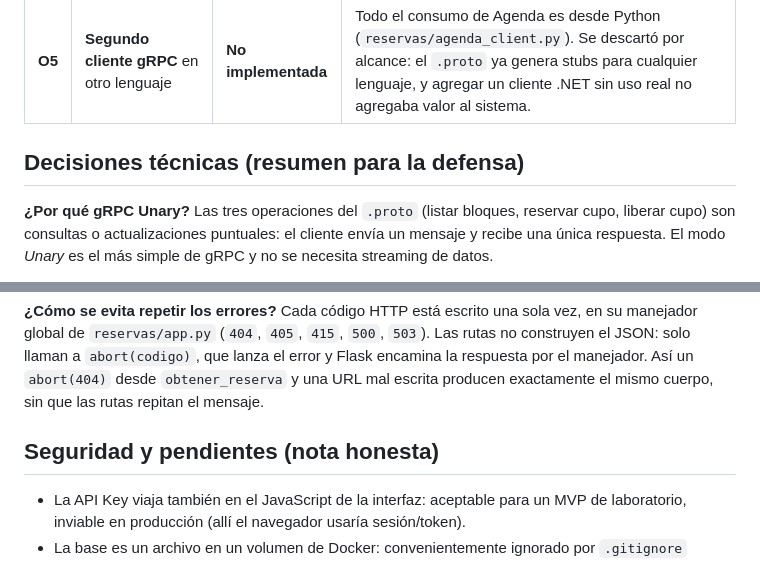
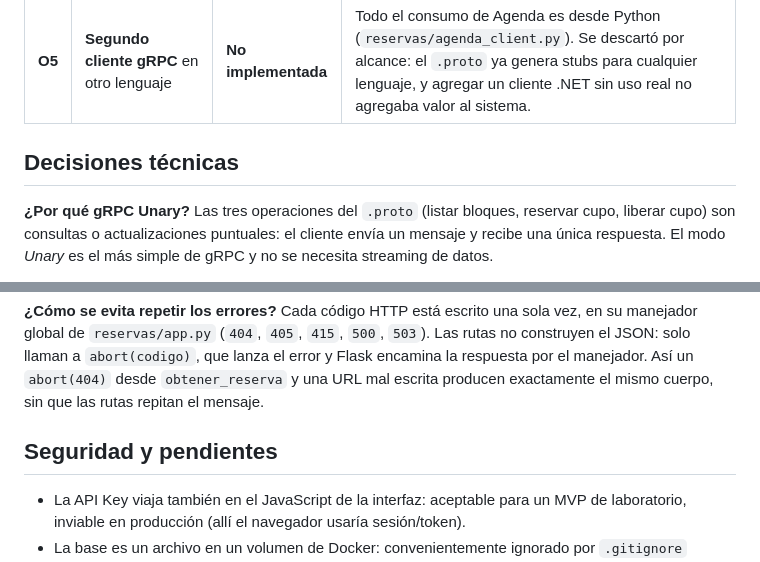
Before and after one commit to Sebavegs2004/Entrega1-IntegracionSistemas, a Markdown page: README.md, 2 parts joined by grey strips. Rendered like a GitHub page.

```diff
--- a/README.md
+++ b/README.md
@@ -270,7 +270,7 @@ cada una y dónde se puede ver en el código, para no tener que buscarlas:
 | **O4** | **Pruebas de contrato** que verifiquen el OpenAPI y el `.proto` | **Parcial** | La validez del OpenAPI se comprueba con un contenedor efímero que corre `openapi-spec-validator` (ver *Qué se verificó*), y la carpeta 0 de la colección de Postman compara la especificación servida en `/v1/docs` con las rutas reales, los nombres de los schemas de error y el header de autenticación. No hay, en cambio, una suite que valide el `.proto` ni que verifique el contrato de forma continua en cada build. |
 | **O5** | **Segundo cliente gRPC** en otro lenguaje | **No implementada** | Todo el consumo de Agenda es desde Python (`reservas/agenda_client.py`). Se descartó por alcance: el `.proto` ya genera stubs para cualquier lenguaje, y agregar un cliente .NET sin uso real no agregaba valor al sistema. |
 
-## Decisiones técnicas (resumen para la defensa)
+## Decisiones técnicas
 
 **¿Por qué gRPC Unary?** Las tres operaciones del `.proto` (listar
 bloques, reservar cupo, liberar cupo) son consultas o actualizaciones
@@ -318,7 +318,7 @@ manejador. Así un `abort(404)` desde `obtener_reserva` y una URL mal
 escrita producen exactamente el mismo cuerpo, sin que las rutas repitan
 el mensaje.
 
-## Seguridad y pendientes (nota honesta)
+## Seguridad y pendientes
 
 - La API Key viaja también en el JavaScript de la interfaz: aceptable
   para un MVP de laboratorio, inviable en producción (allí el navegador
```
